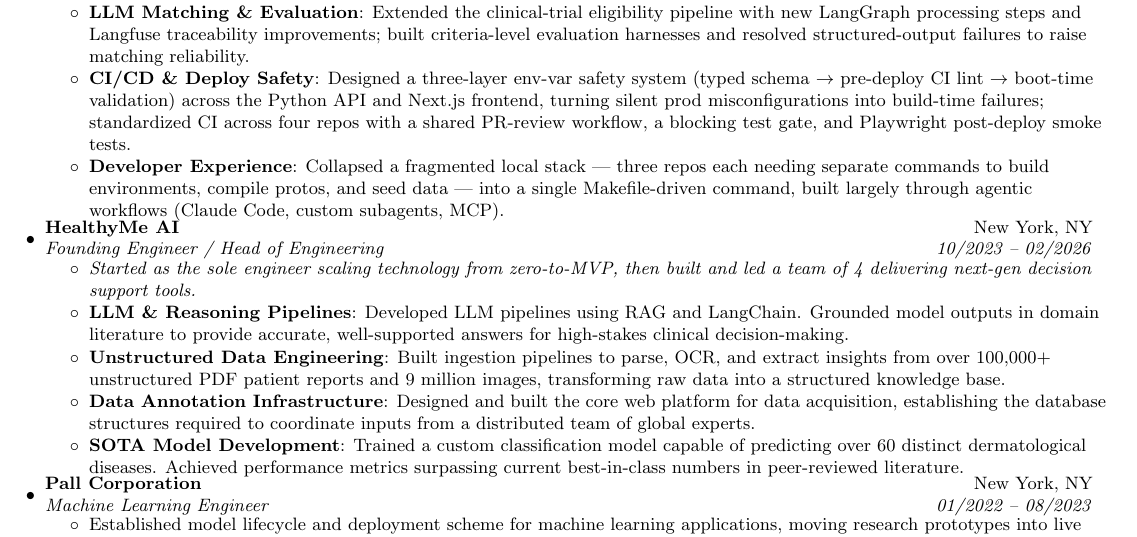
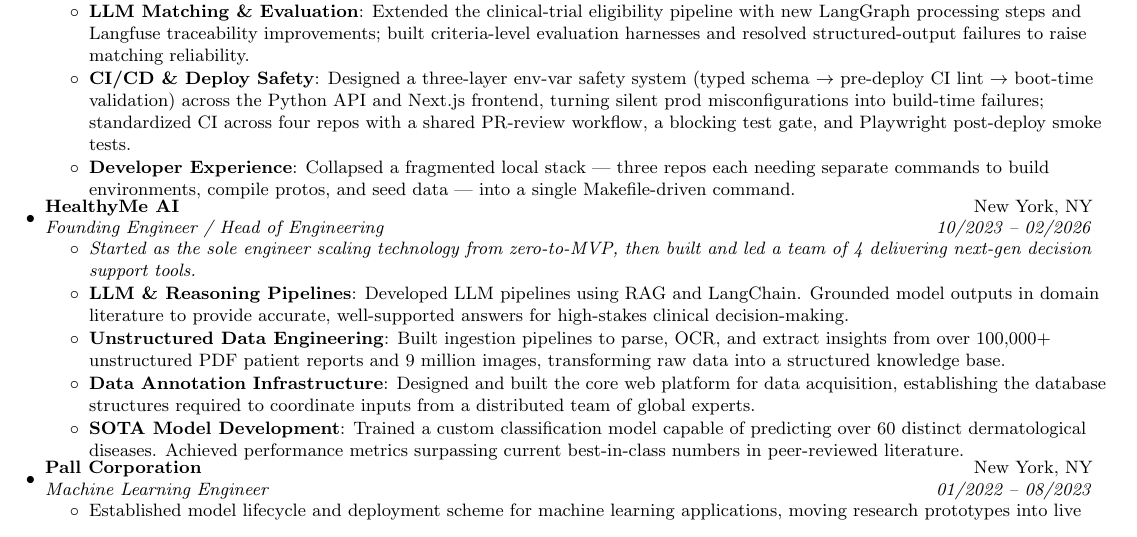
Before and after one commit to Curf/curf, a LaTeX CV (resume/cm_resume.tex): part of the page, cut so that both start at the same text. Compiled offline with pdfLaTeX.

Commit message:
PACT: drop agentic-attribution clause from DevEx bullet
"Built largely through agentic workflows" undercuts ownership on a resume.
Leave the dev-stack consolidation as a standalone DevEx win; the agentic
keyword signal stays in the skills tag.

Co-Authored-By: Claude Opus 4.8 (1M context) <noreply@anthropic.com>

```diff
--- a/resume/cm_resume.tex
+++ b/resume/cm_resume.tex
@@ -130,7 +130,7 @@
         \resumeItem{CI/CD \& Deploy Safety}
           {Designed a three-layer env-var safety system (typed schema $\to$ pre-deploy CI lint $\to$ boot-time validation) across the Python API and Next.js frontend, turning silent prod misconfigurations into build-time failures; standardized CI across four repos with a shared PR-review workflow, a blocking test gate, and Playwright post-deploy smoke tests.}
         \resumeItem{Developer Experience}
-          {Collapsed a fragmented local stack --- three repos each needing separate commands to build environments, compile protos, and seed data --- into a single Makefile-driven command, built largely through agentic workflows (Claude Code, custom subagents, MCP).}
+          {Collapsed a fragmented local stack --- three repos each needing separate commands to build environments, compile protos, and seed data --- into a single Makefile-driven command.}
       \resumeItemListEnd
 
     \resumeSubheading
```
Also changed, not shown: resume/cm_resume.pdf.
